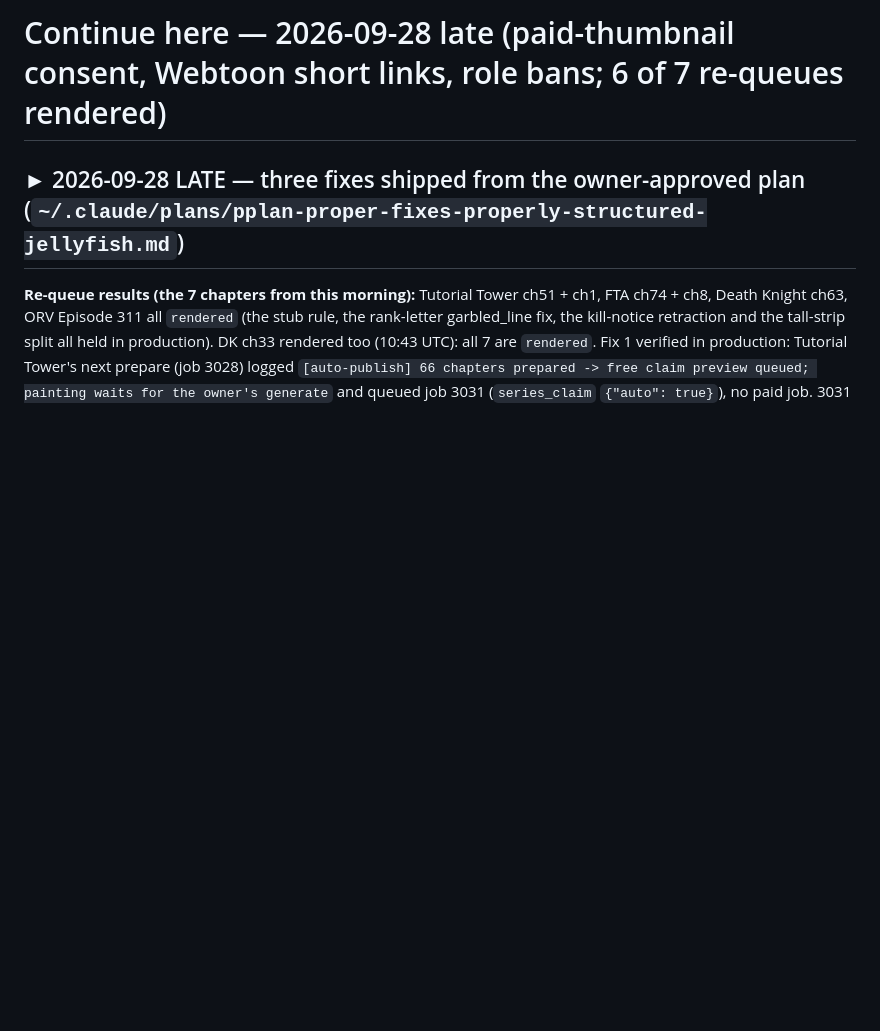
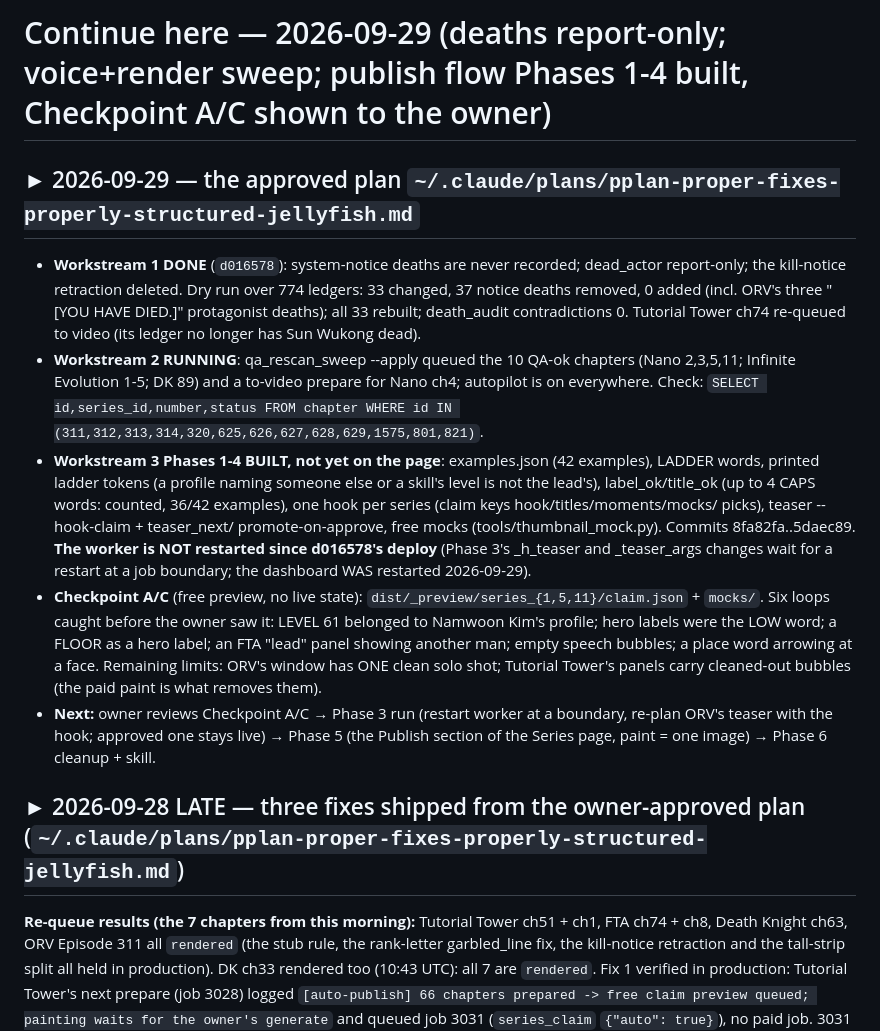
Before and after one commit to JidAiLabs/Manhwa, a Markdown page: .continue-here.md, the part around the change. GitHub-like rendering; blank space fills up the shorter version.

Commit message:
docs: handover — 2026-09-29 workstreams 1-3 state, checkpoint A/C
Co-Authored-By: Claude Opus 5.5 <noreply@anthropic.com>

```diff
--- a/.continue-here.md
+++ b/.continue-here.md
@@ -1,4 +1,29 @@
-# Continue here — 2026-09-28 late (paid-thumbnail consent, Webtoon short links, role bans; 6 of 7 re-queues rendered)
+# Continue here — 2026-09-29 (deaths report-only; voice+render sweep; publish flow Phases 1-4 built, Checkpoint A/C shown to the owner)
+
+## ► 2026-09-29 — the approved plan `~/.claude/plans/pplan-proper-fixes-properly-structured-jellyfish.md`
+
+- **Workstream 1 DONE** (`d016578`): system-notice deaths are never recorded; dead_actor report-only; the
+  kill-notice retraction deleted. Dry run over 774 ledgers: 33 changed, 37 notice deaths removed, 0 added
+  (incl. ORV's three "[YOU HAVE DIED.]" protagonist deaths); all 33 rebuilt; death_audit contradictions 0.
+  Tutorial Tower ch74 re-queued to video (its ledger no longer has Sun Wukong dead).
+- **Workstream 2 RUNNING**: qa_rescan_sweep --apply queued the 10 QA-ok chapters (Nano 2,3,5,11; Infinite
+  Evolution 1-5; DK 89) and a to-video prepare for Nano ch4; autopilot is on everywhere. Check:
+  `SELECT id,series_id,number,status FROM chapter WHERE id IN (311,312,313,314,320,625,626,627,628,629,1575,801,821)`.
+- **Workstream 3 Phases 1-4 BUILT, not yet on the page**: examples.json (42 examples), LADDER words, printed
+  ladder tokens (a profile naming someone else or a skill's level is not the lead's), label_ok/title_ok
+  (up to 4 CAPS words: counted, 36/42 examples), one hook per series (claim keys hook/titles/moments/mocks/
+  picks), teaser --hook-claim + teaser_next/ promote-on-approve, free mocks (tools/thumbnail_mock.py).
+  Commits 8fa82fa..5daec89. **The worker is NOT restarted since d016578's deploy** (Phase 3's _h_teaser and
+  _teaser_args changes wait for a restart at a job boundary; the dashboard WAS restarted 2026-09-29).
+- **Checkpoint A/C** (free preview, no live state): `dist/_preview/series_{1,5,11}/claim.json` + `mocks/`.
+  Six loops caught before the owner saw it: LEVEL 61 belonged to Namwoon Kim's profile; hero labels were the
+  LOW word; a FLOOR as a hero label; an FTA "lead" panel showing another man; empty speech bubbles; a place
+  word arrowing at a face. Remaining limits: ORV's window has ONE clean solo shot; Tutorial Tower's panels
+  carry cleaned-out bubbles (the paid paint is what removes them).
+- **Next:** owner reviews Checkpoint A/C → Phase 3 run (restart worker at a boundary, re-plan ORV's teaser with
+  the hook; approved one stays live) → Phase 5 (the Publish section of the Series page, paint = one image) →
+  Phase 6 cleanup + skill.
+
 
 ## ► 2026-09-28 LATE — three fixes shipped from the owner-approved plan (`~/.claude/plans/pplan-proper-fixes-properly-structured-jellyfish.md`)
 
```
